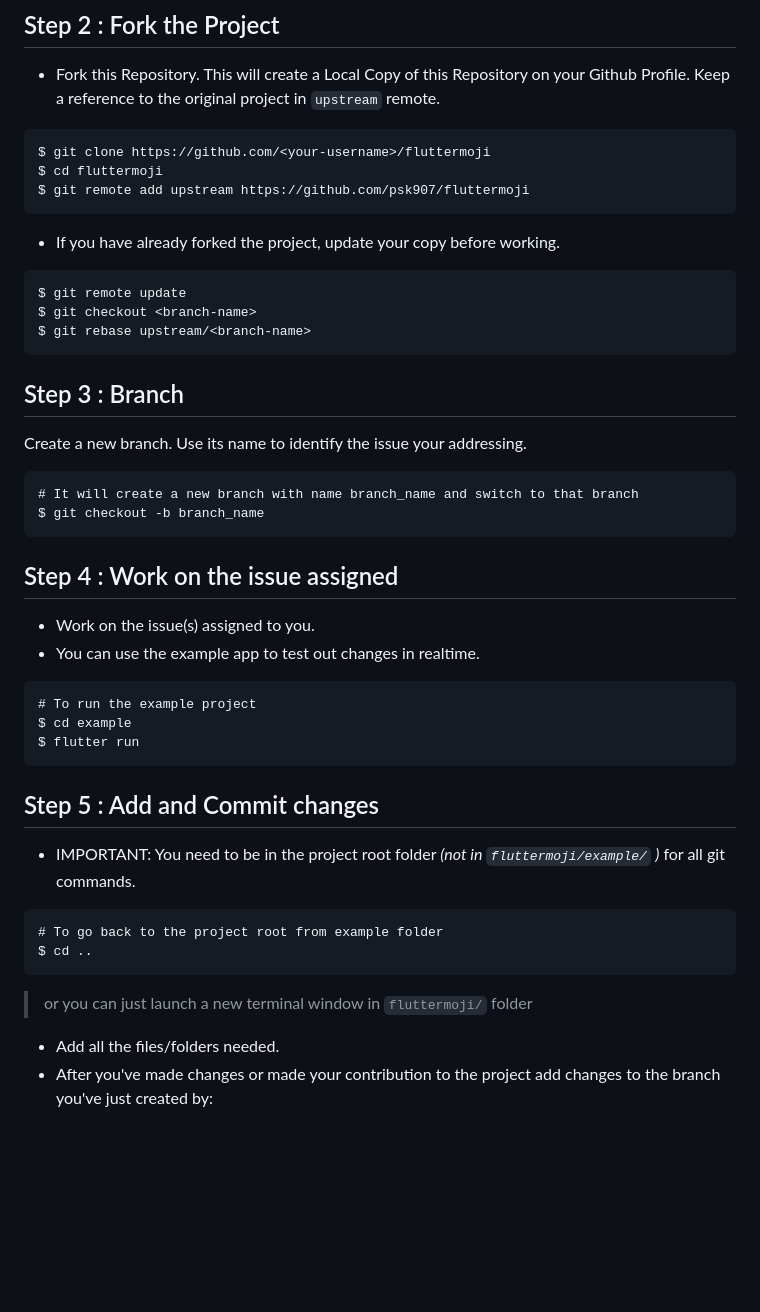
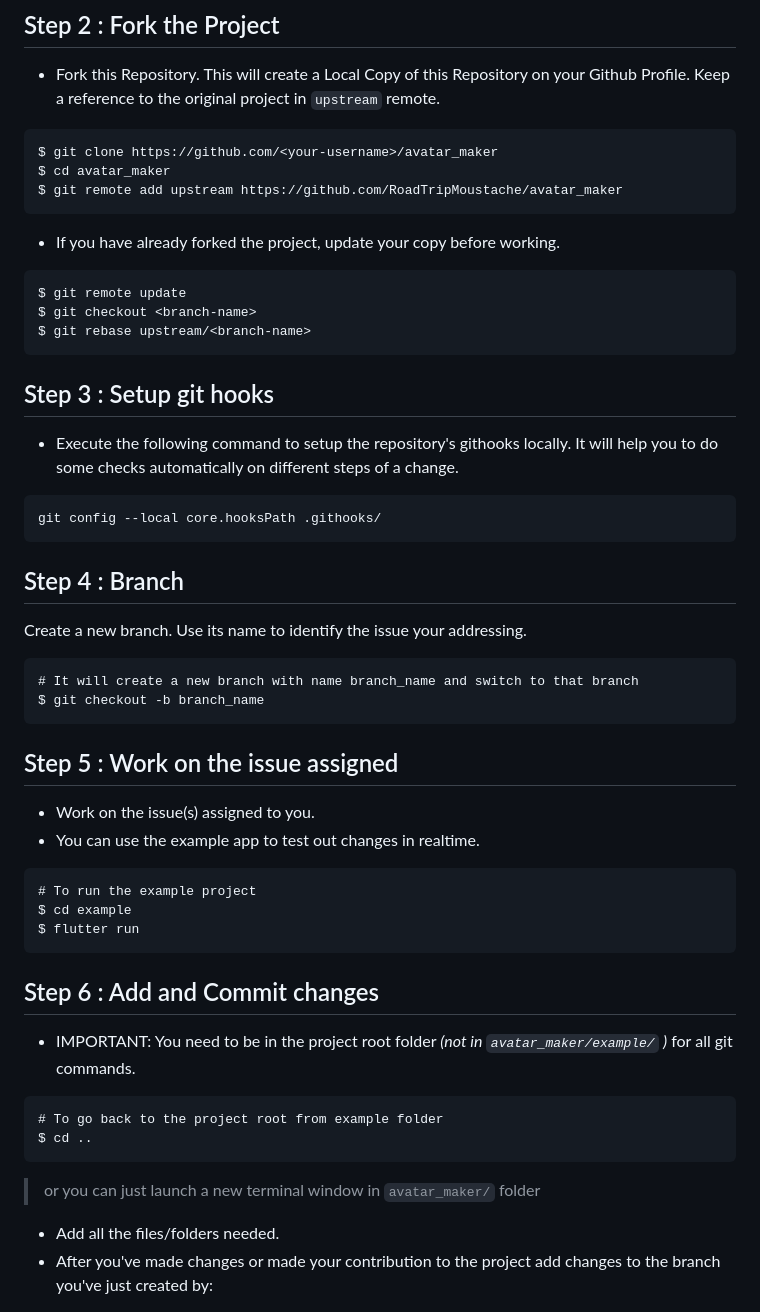
Before and after one commit to psk907/fluttermoji, a Markdown page: CONTRIBUTING.md, the part around one of its changes. Drawn GitHub-style; blank space fills up the shorter version.

Commit message:
docs: Update CONTRIBUTING.md

````diff
--- a/CONTRIBUTING.md
+++ b/CONTRIBUTING.md
@@ -20,9 +19,9 @@ Below you will find the process and workflow used to review and merge your chang
 ## Step 2 : Fork the Project
 - Fork this Repository. This will create a Local Copy of this Repository on your Github Profile. Keep a reference to the original project in `upstream` remote.
 ```
-$ git clone https://github.com/<your-username>/fluttermoji
-$ cd fluttermoji
-$ git remote add upstream https://github.com/psk907/fluttermoji
+$ git clone https://github.com/<your-username>/avatar_maker
+$ cd avatar_maker
+$ git remote add upstream https://github.com/RoadTripMoustache/avatar_maker
 ```
 
 - If you have already forked the project, update your copy before working.
@@ -31,13 +30,21 @@ $ git remote update
 $ git checkout <branch-name>
 $ git rebase upstream/<branch-name>
 ```
-## Step 3 : Branch
+
+## Step 3 : Setup git hooks
+- Execute the following command to setup the repository's githooks locally. It will help you to do some checks automatically on different steps of a change.
+```
+git config --local core.hooksPath .githooks/
+```
+
+## Step 4 : Branch
 Create a new branch. Use its name to identify the issue your addressing.
 ```
 # It will create a new branch with name branch_name and switch to that branch
 $ git checkout -b branch_name
 ```
-## Step 4 : Work on the issue assigned
+
+## Step 5 : Work on the issue assigned
 - Work on the issue(s) assigned to you.
 - You can use the example app to test out changes in realtime.
 ```
@@ -46,13 +53,13 @@ $ cd example
 $ flutter run
 ```
 
-## Step 5 : Add and Commit changes
-- IMPORTANT: You need to be in the project root folder _(not in `fluttermoji/example/` )_ for all git commands.
+## Step 6 : Add and Commit changes
+- IMPORTANT: You need to be in the project root folder _(not in `avatar_maker/example/` )_ for all git commands.
 ```
 # To go back to the project root from example folder
 $ cd ..
 ```
-  > or you can just launch a new terminal window in `fluttermoji/` folder
+  > or you can just launch a new terminal window in `avatar_maker/` folder
 
 - Add all the files/folders needed.
 - After you've made changes or made your contribution to the project add changes to the branch you've just created by:
````
Also changed, not shown: other parts of CONTRIBUTING.md (+9 -9 lines).
